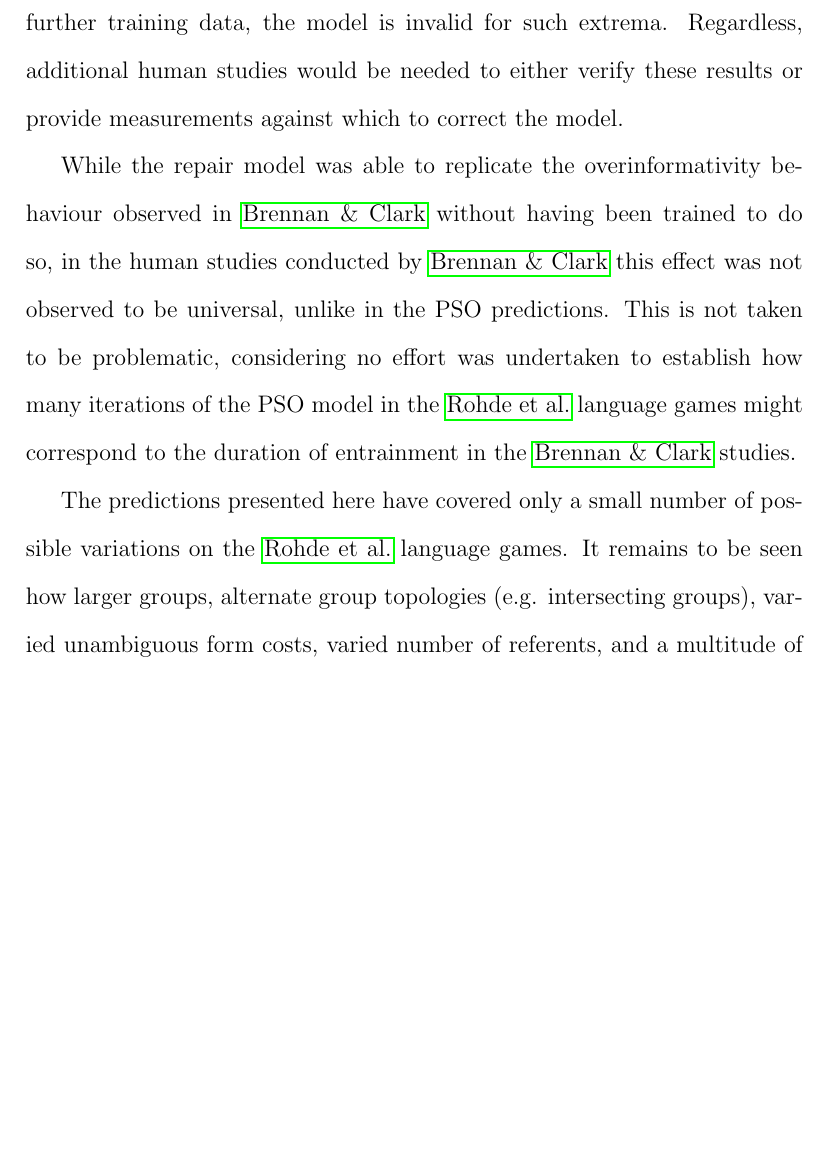
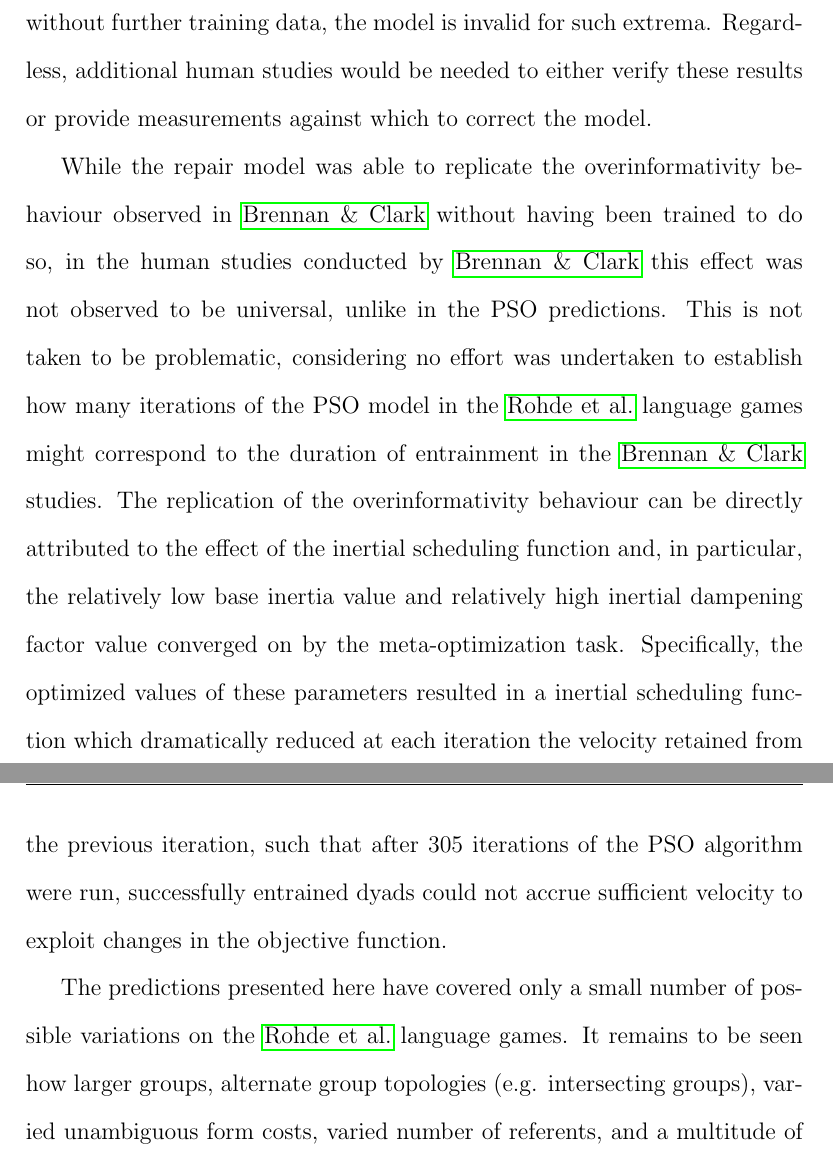
Before and after one commit to hchasestevens/undergraduate-dissertation, a LaTeX thesis (paper/dissertation.tex): part of page 34 of 39 before the commit and two parts of pages 35 and 36 of 41 after it, the two joined at a grey line, cut so that both start at the same text, the shorter picture padded with empty space. Compiled offline with pdfLaTeX.

Commit message:
Penultimate revision (not proofread)

```diff
--- a/paper/dissertation.tex
+++ b/paper/dissertation.tex
@@ -370,9 +373,9 @@ An important feature to note of the PSO models is the simplicity with which agen
 \subsection{Repair model predictions}
 In \citeauthor{rohde2012}, it was argued that the lower stakes in the researchers' second study\footnote{Experiments 3 and 4.} (by way of more similar and lower form costs) resulted in more frequent coordination on the ambiguous form by encouraging participants to explore a variety of referential strategies. This appears to be borne out in the predictions generated from the repair model for various successful communication rewards (see Figure \ref{fig:4}). As the reward for successful communication increases (and overall success becomes more guaranteed), simulated dyads become more likely to coordinate using either the ambiguous form or unambiguous forms, exceeding the rates of coordination observed in human trials. Likewise, when success provides less of a reward (or even a penalty), referential coordination rates drop sharply.
 
-However, seemingly paradoxically, increasing the cost of the ambiguous form was also predicted to increase ambiguous form coordination rates (see Figure \ref{fig:3}). A possible explanation for this observation is that increasing ambiguous form costs more readily indicate for which of the three referents it should be produced, rather than the corresponding unambiguous form. For example, in experiment 1 the cost of the ambiguous form (80) is less than the cost both of $r_2$ (120) and $r_3$ (280). Because of this, agents may differ in their choice of strategies, since using the ambiguous form for either referent increases score, or indeed may attempt to use the ambiguous form for both referents simultaneously, reducing overall communicative success. When the cost of the ambiguous form is lowered further, all three unambiguous forms become more costly, confusing the matter further. By contrast, when ambiguous form cost exceeds the cost of all but one unambiguous form, the referential strategy in which the use of this form is replaced with the use of the ambiguous form becomes highly preferred, as compared to all other strategies. As the ambiguous form cost approaches that of the most costly unambiguous form, this effect becomes more pronounced. This reasoning would not explain why the rate of coordination using the ambiguous form was predicted to remain high after its cost exceeded that of the costliest of the three unambiguous forms; the simplest answer may be that, without further training data, the model is invalid for such extrema. Regardless, additional human studies would be needed to either verify these results or provide measurements against which to correct the model.
+However, seemingly paradoxically, increasing the cost of the ambiguous form was also predicted by the PSO modeling to increase ambiguous form coordination rates (see Figure \ref{fig:3}). A possible explanation for this observation is that increasing ambiguous form costs more readily indicate for which of the three referents it should be produced, rather than the corresponding unambiguous form. For example, in experiment 1 the cost of the ambiguous form (80) is less than the cost both of $r_2$ (120) and $r_3$ (280). Because of this, agents may differ in their choice of strategies, since using the ambiguous form for either referent increases score, or indeed may attempt to use the ambiguous form for both referents simultaneously, reducing overall communicative success. When the cost of the ambiguous form is lowered further, all three unambiguous forms become more costly, confusing the matter further. By contrast, when ambiguous form cost exceeds the cost of all but one unambiguous form, the referential strategy in which the use of this form is replaced with the use of the ambiguous form becomes highly preferred, as compared to all other strategies. As the ambiguous form cost approaches that of the most costly unambiguous form, this effect becomes more pronounced. This reasoning would not explain why the rate of coordination using the ambiguous form was predicted to remain high after its cost exceeded that of the costliest of the three unambiguous forms; the simplest answer may be that, without further training data, the model is invalid for such extrema. Regardless, additional human studies would be needed to either verify these results or provide measurements against which to correct the model.
 
-While the repair model was able to replicate the overinformativity behaviour observed in \citeauthor{brennan1996} without having been trained to do so, in the human studies conducted by \citeauthor{brennan1996} this effect was not observed to be universal, unlike in the PSO predictions. This is not taken to be problematic, considering no effort was undertaken to establish how many iterations of the PSO model in the \citeauthor{rohde2012} language games might correspond to the duration of entrainment in the \citeauthor{brennan1996} studies.
+While the repair model was able to replicate the overinformativity behaviour observed in \citeauthor{brennan1996} without having been trained to do so, in the human studies conducted by \citeauthor{brennan1996} this effect was not observed to be universal, unlike in the PSO predictions. This is not taken to be problematic, considering no effort was undertaken to establish how many iterations of the PSO model in the \citeauthor{rohde2012} language games might correspond to the duration of entrainment in the \citeauthor{brennan1996} studies. The replication of the overinformativity behaviour can be directly attributed to the effect of the inertial scheduling function and, in particular, the relatively low base inertia value and relatively high inertial dampening factor value converged on by the meta-optimization task.  Specifically, the optimized values of these parameters resulted in a inertial scheduling function which dramatically reduced at each iteration the velocity retained from the previous iteration, such that after 305 iterations of the PSO algorithm were run, successfully entrained dyads could not accrue sufficient velocity to exploit changes in the objective function.
 
 The predictions presented here have covered only a small number of possible variations on the \citeauthor{rohde2012} language games. It remains to be seen how larger groups, alternate group topologies (e.g. intersecting groups), varied unambiguous form costs, varied number of referents, and a multitude of other experimental conditions might affect referential coordination. The further use of the PSO model to generate predictions for these conditions has the potential to highlight areas where further work, either experimental or theoretical, is needed.
 
```
Also changed, not shown: paper/dissertation.pdf, paper/dissertation.tex (5 more changed lines).
